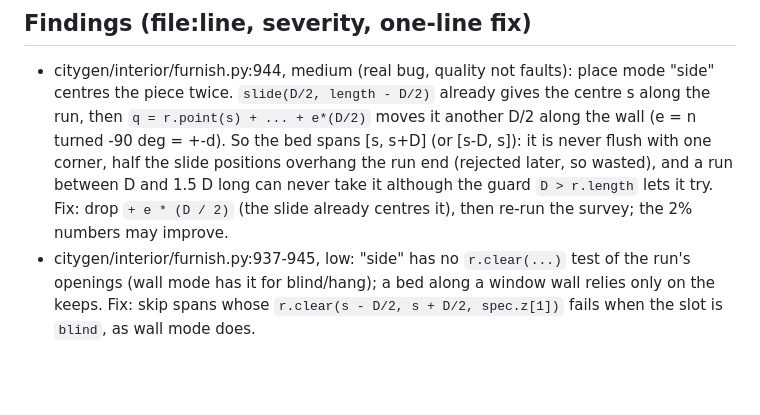
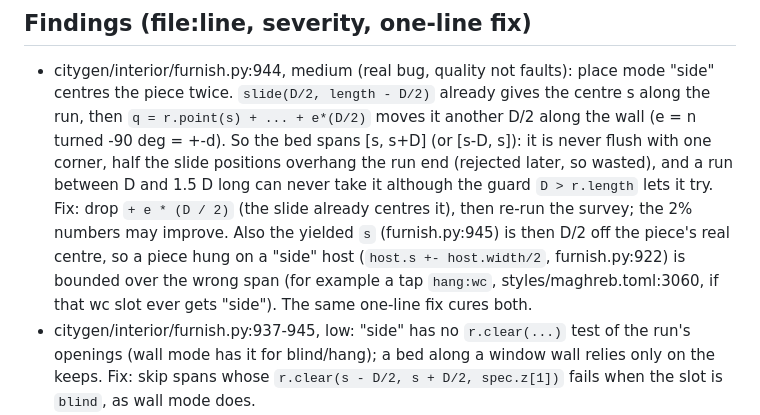
Before and after one commit to Mohamedalimabrouki/City, a Markdown page: docs/wip/review-mp-furnish.md, the part around the change. Drawn GitHub-style; blank space fills up the shorter version.

Commit message:
WIP review-mp-furnish (side host span)
Co-Authored-By: Claude Opus 5.5 <noreply@anthropic.com>

```diff
--- a/docs/wip/review-mp-furnish.md
+++ b/docs/wip/review-mp-furnish.md
@@ -11,6 +11,9 @@ No code changed by this review.
   never flush with one corner, half the slide positions overhang the run end (rejected later, so wasted), and a
   run between D and 1.5 D long can never take it although the guard `D > r.length` lets it try. Fix: drop
   `+ e * (D / 2)` (the slide already centres it), then re-run the survey; the 2% numbers may improve.
+  Also the yielded `s` (furnish.py:945) is then D/2 off the piece's real centre, so a piece hung on a "side" host
+  (`host.s +- host.width/2`, furnish.py:922) is bounded over the wrong span (for example a tap `hang:wc`,
+  styles/maghreb.toml:3060, if that wc slot ever gets "side"). The same one-line fix cures both.
 - citygen/interior/furnish.py:937-945, low: "side" has no `r.clear(...)` test of the run's openings (wall mode has
   it for blind/hang); a bed along a window wall relies only on the keeps. Fix: skip spans whose
   `r.clear(s - D/2, s + D/2, spec.z[1])` fails when the slot is `blind`, as wall mode does.
```
